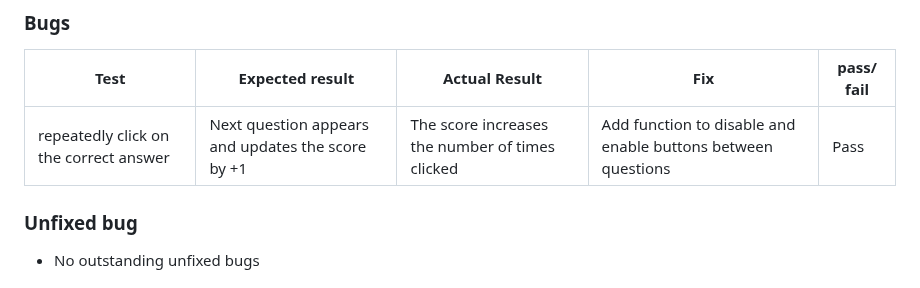
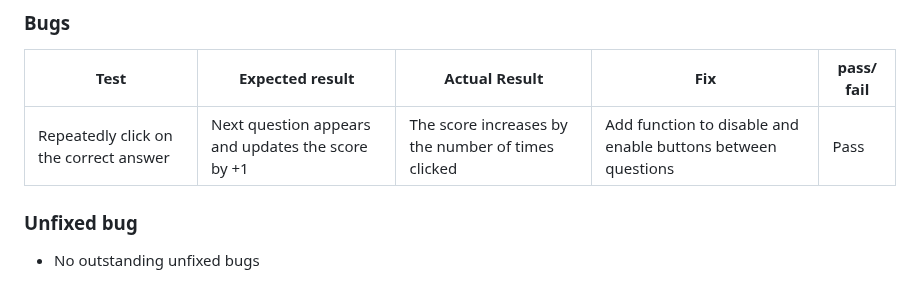
Before and after one commit to TrisPatt/Disney-quiz-game, a Markdown page: README.md, the part around one of its changes. GitHub-like rendering.

Commit message:
docs update bugs in readme.md

```diff
--- a/README.md
+++ b/README.md
@@ -108,7 +109,7 @@ The W3C Markup Validator, W3C CSS Validator and JSHint services were used to val
 
 | Test | Expected result | Actual Result | Fix | pass/ fail |
 |------|-----------------|---------------|-----|------------|
-|repeatedly click on the correct answer|Next question appears and updates the score by +1|The score increases the number of times clicked|Add function to disable and enable buttons between questions|Pass|
+|Repeatedly click on the correct answer|Next question appears and updates the score by +1|The score increases by the number of times clicked|Add function to disable and enable buttons between questions|Pass|bug test|bugs|bugs|fixed|Pass|
 
 
 ### Unfixed bug
```
Also changed, not shown: other parts of README.md (+1 -0 lines).
